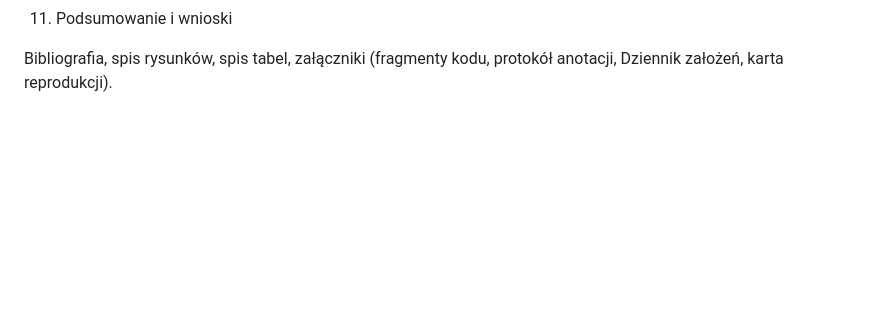
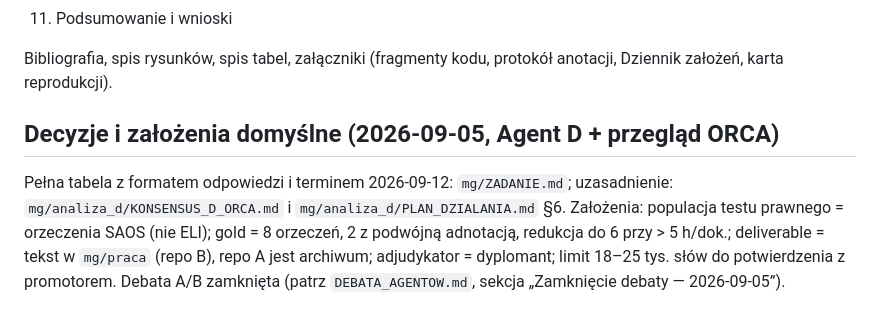
Before and after one commit to kamugo/mg2, a Markdown page: ZADANIE.md, the part around the change. GitHub-like rendering; blank space fills up the shorter version.

```diff
--- a/ZADANIE.md
+++ b/ZADANIE.md
@@ -167,3 +167,12 @@ każde), słowa kluczowe, wykaz skrótów, spis treści.
 
 Bibliografia, spis rysunków, spis tabel, załączniki (fragmenty kodu, protokół anotacji,
 Dziennik założeń, karta reprodukcji).
+
+## Decyzje i założenia domyślne (2026-09-05, Agent D + przegląd ORCA)
+
+Pełna tabela z formatem odpowiedzi i terminem 2026-09-12: `mg/ZADANIE.md`; uzasadnienie:
+`mg/analiza_d/KONSENSUS_D_ORCA.md` i `mg/analiza_d/PLAN_DZIALANIA.md` §6.
+Założenia: populacja testu prawnego = orzeczenia SAOS (nie ELI); gold = 8 orzeczeń, 2 z podwójną
+adnotacją, redukcja do 6 przy > 5 h/dok.; deliverable = tekst w `mg/praca` (repo B), repo A jest
+archiwum; adjudykator = dyplomant; limit 18–25 tys. słów do potwierdzenia z promotorem.
+Debata A/B zamknięta (patrz `DEBATA_AGENTOW.md`, sekcja „Zamknięcie debaty — 2026-09-05”).
```
Also changed, not shown: DEBATA_AGENTOW.md (+14 -0 lines).
